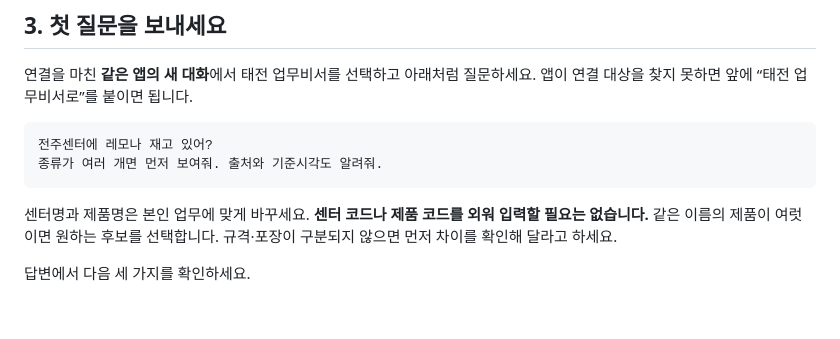
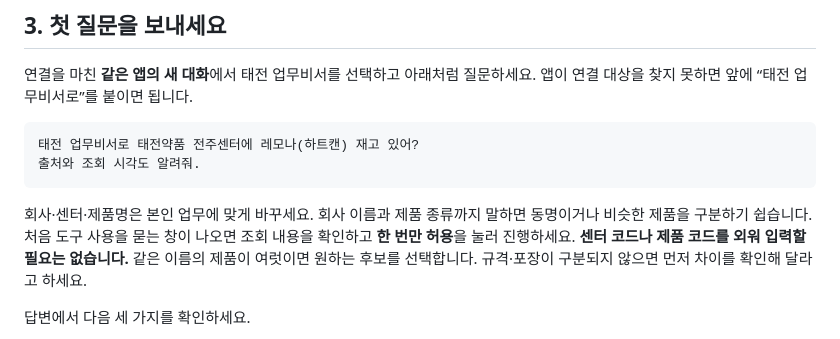
Before and after one commit to HosungYou/taejeon-plugins, a Markdown page: README.md, the part around the change. GitHub-like rendering; blank space fills up the shorter version.

````diff
--- a/README.md
+++ b/README.md
@@ -51,11 +51,11 @@ Claude에 **본인 회사의 조직 계정이 있으면 조직 계정으로, 없
 연결을 마친 **같은 앱의 새 대화**에서 태전 업무비서를 선택하고 아래처럼 질문하세요. 앱이 연결 대상을 찾지 못하면 앞에 “태전 업무비서로”를 붙이면 됩니다.
 
 ```text
-전주센터에 레모나 재고 있어?
-종류가 여러 개면 먼저 보여줘. 출처와 기준시각도 알려줘.
+태전 업무비서로 태전약품 전주센터에 레모나(하트캔) 재고 있어?
+출처와 조회 시각도 알려줘.
 ```
 
-센터명과 제품명은 본인 업무에 맞게 바꾸세요. **센터 코드나 제품 코드를 외워 입력할 필요는 없습니다.** 같은 이름의 제품이 여럿이면 원하는 후보를 선택합니다. 규격·포장이 구분되지 않으면 먼저 차이를 확인해 달라고 하세요.
+회사·센터·제품명은 본인 업무에 맞게 바꾸세요. 회사 이름과 제품 종류까지 말하면 동명이거나 비슷한 제품을 구분하기 쉽습니다. 처음 도구 사용을 묻는 창이 나오면 조회 내용을 확인하고 **한 번만 허용**을 눌러 진행하세요. **센터 코드나 제품 코드를 외워 입력할 필요는 없습니다.** 같은 이름의 제품이 여럿이면 원하는 후보를 선택합니다. 규격·포장이 구분되지 않으면 먼저 차이를 확인해 달라고 하세요.
 
 답변에서 다음 세 가지를 확인하세요.
 
````
Also changed, not shown: docs/guide/first-question.md (+13 -5 lines), docs/guide/troubleshooting.md (+12 -0 lines), docs/images/guide-20261102/40-claude-first-read-approval.png (added), docs/images/guide-20261102/41-claude-refresh-menu.png (added).
